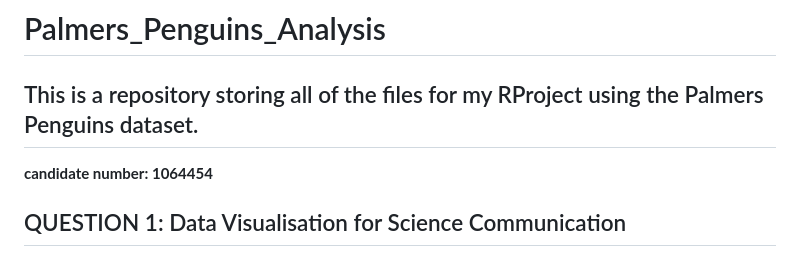
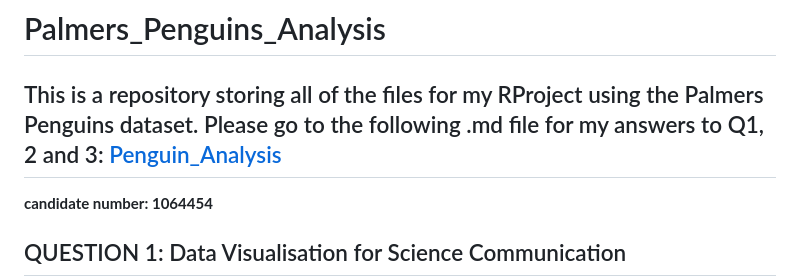
Before and after one commit to p-number-8737/palmers_penguins_analysis, a Markdown page: README.md, the part around the change. GitHub-like rendering.

```diff
--- a/README.md
+++ b/README.md
@@ -1,6 +1,7 @@
 # Palmers_Penguins_Analysis
 
 This is a repository storing all of the files for my RProject using the Palmers Penguins dataset.
+Please go to the following .md file for my answers to Q1, 2 and 3: [Penguin_Analysis](Penguin_analysis.Rmd)
 ---
 **candidate number: 1064454**
 
```
